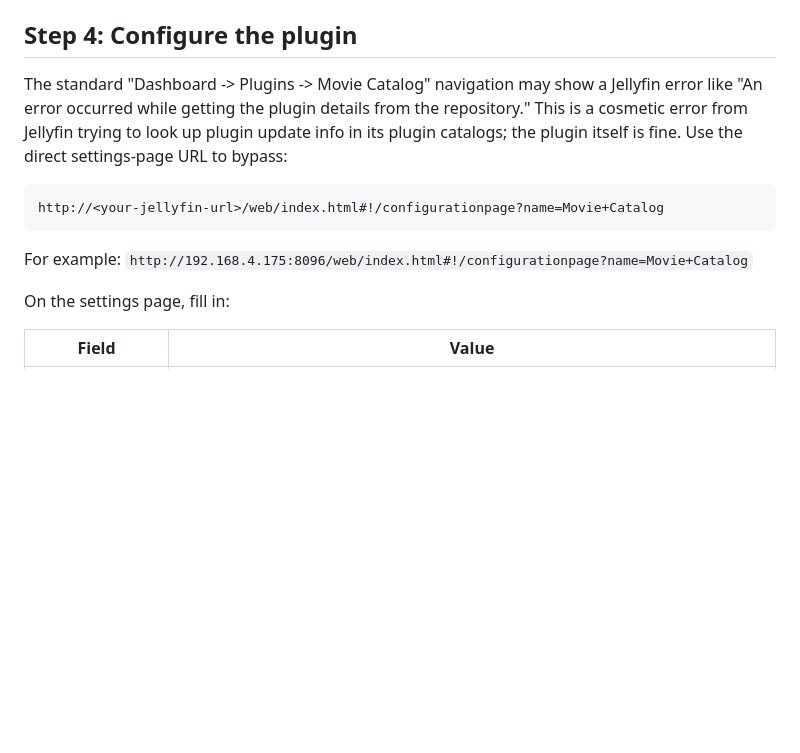
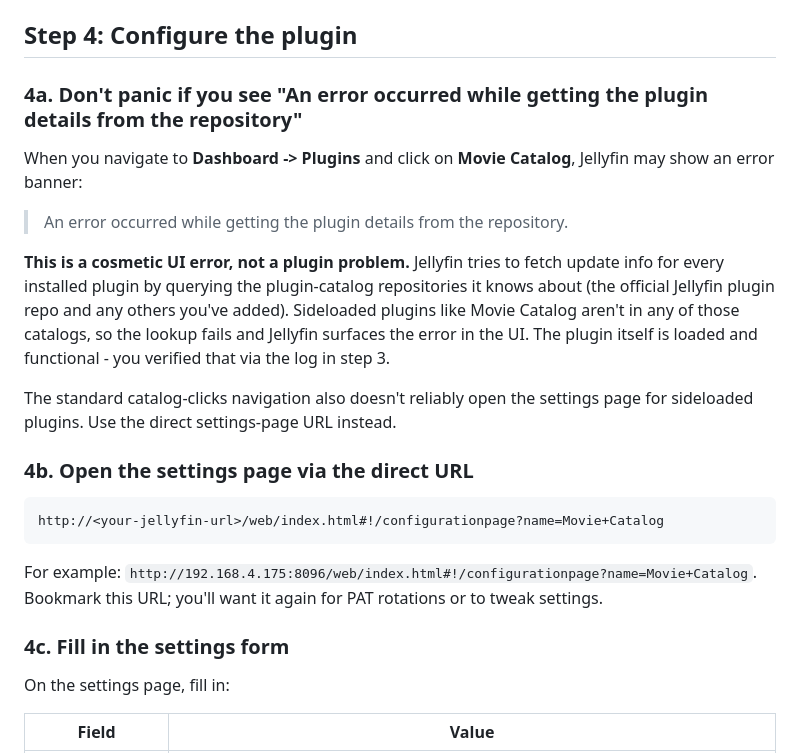
Before and after one commit to ghill11/jellyfin-movie-catalog, a Markdown page: INSTALL.md, the part around one of its changes. GitHub-like rendering; blank space fills up the shorter version.

````diff
--- a/INSTALL.md
+++ b/INSTALL.md
@@ -134,13 +134,25 @@ If you DON'T see those lines:
 
 ## Step 4: Configure the plugin
 
-The standard "Dashboard -> Plugins -> Movie Catalog" navigation may show a Jellyfin error like "An error occurred while getting the plugin details from the repository." This is a cosmetic error from Jellyfin trying to look up plugin update info in its plugin catalogs; the plugin itself is fine. Use the direct settings-page URL to bypass:
+### 4a. Don't panic if you see "An error occurred while getting the plugin details from the repository"
+
+When you navigate to **Dashboard -> Plugins** and click on **Movie Catalog**, Jellyfin may show an error banner:
+
+> An error occurred while getting the plugin details from the repository.
+
+**This is a cosmetic UI error, not a plugin problem.** Jellyfin tries to fetch update info for every installed plugin by querying the plugin-catalog repositories it knows about (the official Jellyfin plugin repo and any others you've added). Sideloaded plugins like Movie Catalog aren't in any of those catalogs, so the lookup fails and Jellyfin surfaces the error in the UI. The plugin itself is loaded and functional - you verified that via the log in step 3.
+
+The standard catalog-clicks navigation also doesn't reliably open the settings page for sideloaded plugins. Use the direct settings-page URL instead.
+
+### 4b. Open the settings page via the direct URL
 
 ```
 http://<your-jellyfin-url>/web/index.html#!/configurationpage?name=Movie+Catalog
 ```
 
-For example: `http://192.168.4.175:8096/web/index.html#!/configurationpage?name=Movie+Catalog`
+For example: `http://192.168.4.175:8096/web/index.html#!/configurationpage?name=Movie+Catalog`. Bookmark this URL; you'll want it again for PAT rotations or to tweak settings.
+
+### 4c. Fill in the settings form
 
 On the settings page, fill in:
 
````
Also changed, not shown: other parts of INSTALL.md (+51 -5 lines).
